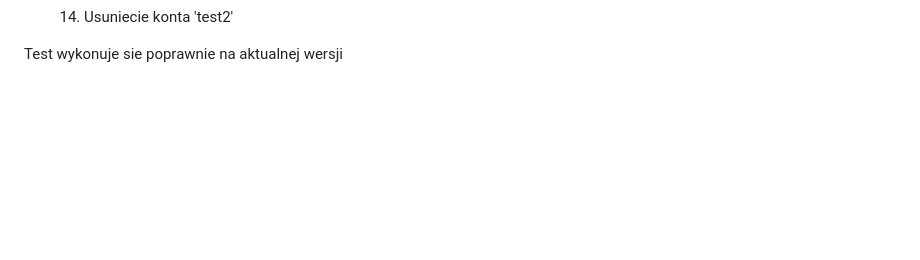
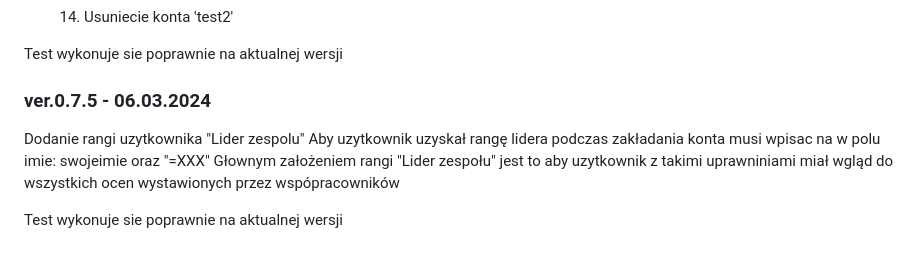
Before and after one commit to Michal1414/ocena_pracownikow, a Markdown page: README.md, the part around the change. Rendered like a GitHub page; blank space fills up the shorter version.

```diff
--- a/README.md
+++ b/README.md
@@ -99,3 +99,11 @@ Wprowadzone zmiany:
    14. Usuniecie konta 'test2'
 
 Test wykonuje sie poprawnie na aktualnej wersji
+
+### ver.0.7.5 - 06.03.2024
+
+Dodanie rangi uzytkownika "Lider zespolu"
+Aby uzytkownik uzyskał rangę lidera podczas zakładania konta musi wpisac na w polu imie: swojeimie oraz "=XXX"
+Głownym założeniem rangi "Lider zespołu" jest to aby uzytkownik z takimi uprawniniami miał wgląd do wszystkich ocen wystawionych przez wspópracowników
+
+Test wykonuje sie poprawnie na aktualnej wersji
```
